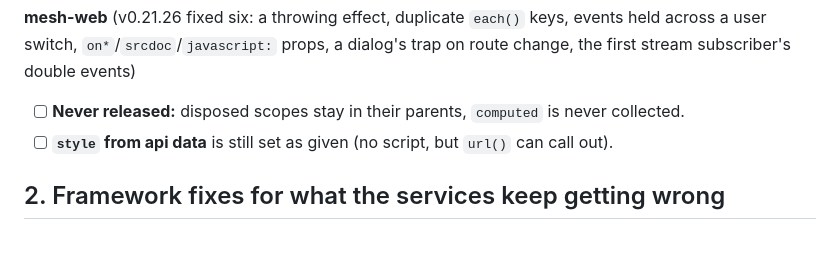
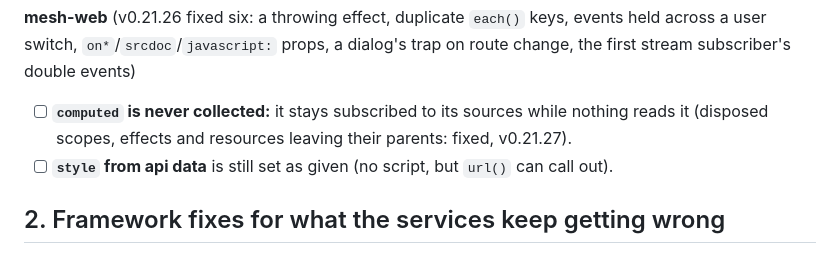
Before and after one commit to FLYBYME/mesh, a Markdown page: docs/CHECKLIST.md, the part around the change. GitHub-like rendering.

Commit message:
CHECKLIST: scopes let go of disposed children (mesh-web v0.21.27); computed still open

```diff
--- a/docs/CHECKLIST.md
+++ b/docs/CHECKLIST.md
@@ -40,7 +40,8 @@ findings in company/architecture/open.md. Review reports: company/ai/reviews/*-2
 **mesh-web** (v0.21.26 fixed six: a throwing effect, duplicate `each()` keys, events held across a
 user switch, `on*`/`srcdoc`/`javascript:` props, a dialog's trap on route change, the first stream
 subscriber's double events)
-- [ ] **Never released:** disposed scopes stay in their parents, `computed` is never collected.
+- [ ] **`computed` is never collected:** it stays subscribed to its sources while nothing reads it
+      (disposed scopes, effects and resources leaving their parents: fixed, v0.21.27).
 - [ ] **`style` from api data** is still set as given (no script, but `url()` can call out).
 
 ## 2. Framework fixes for what the services keep getting wrong
```
